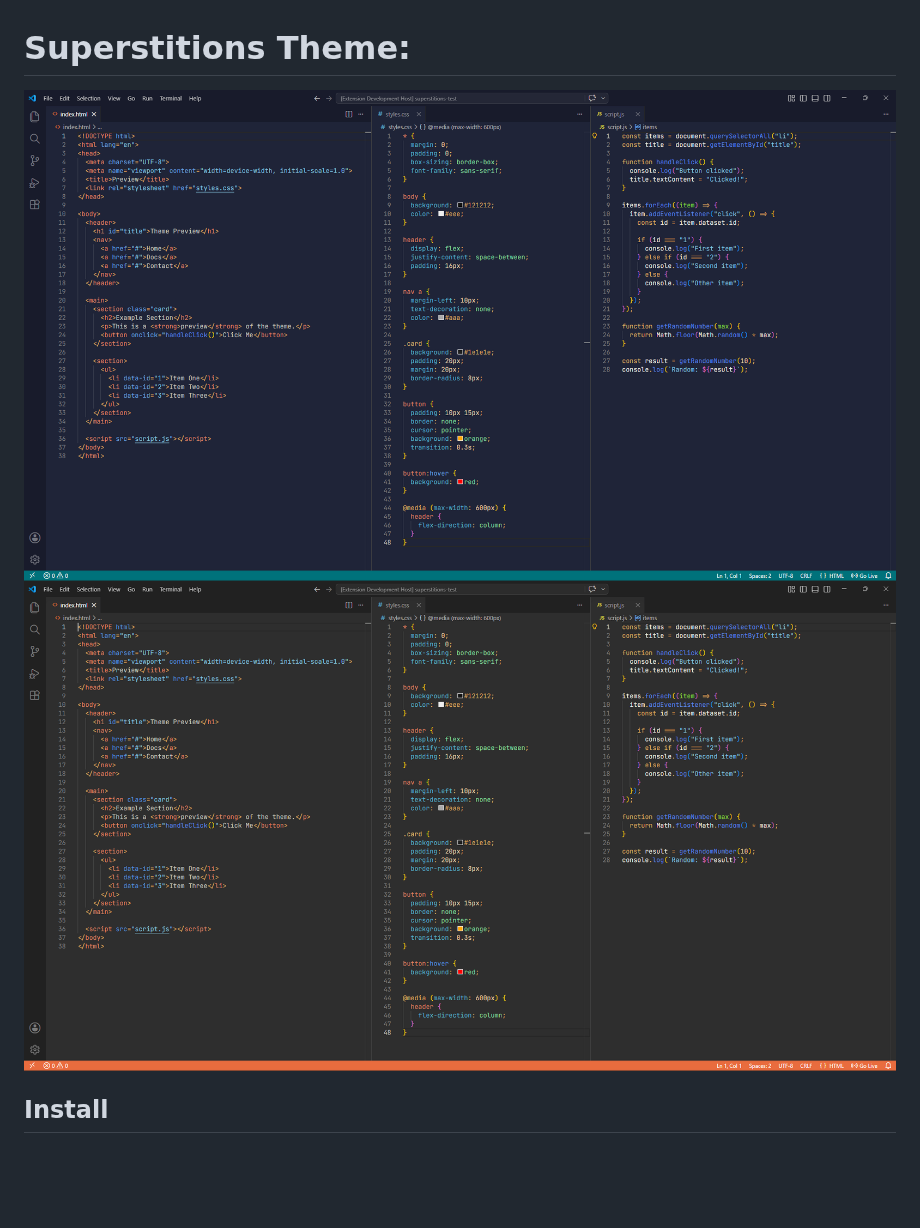
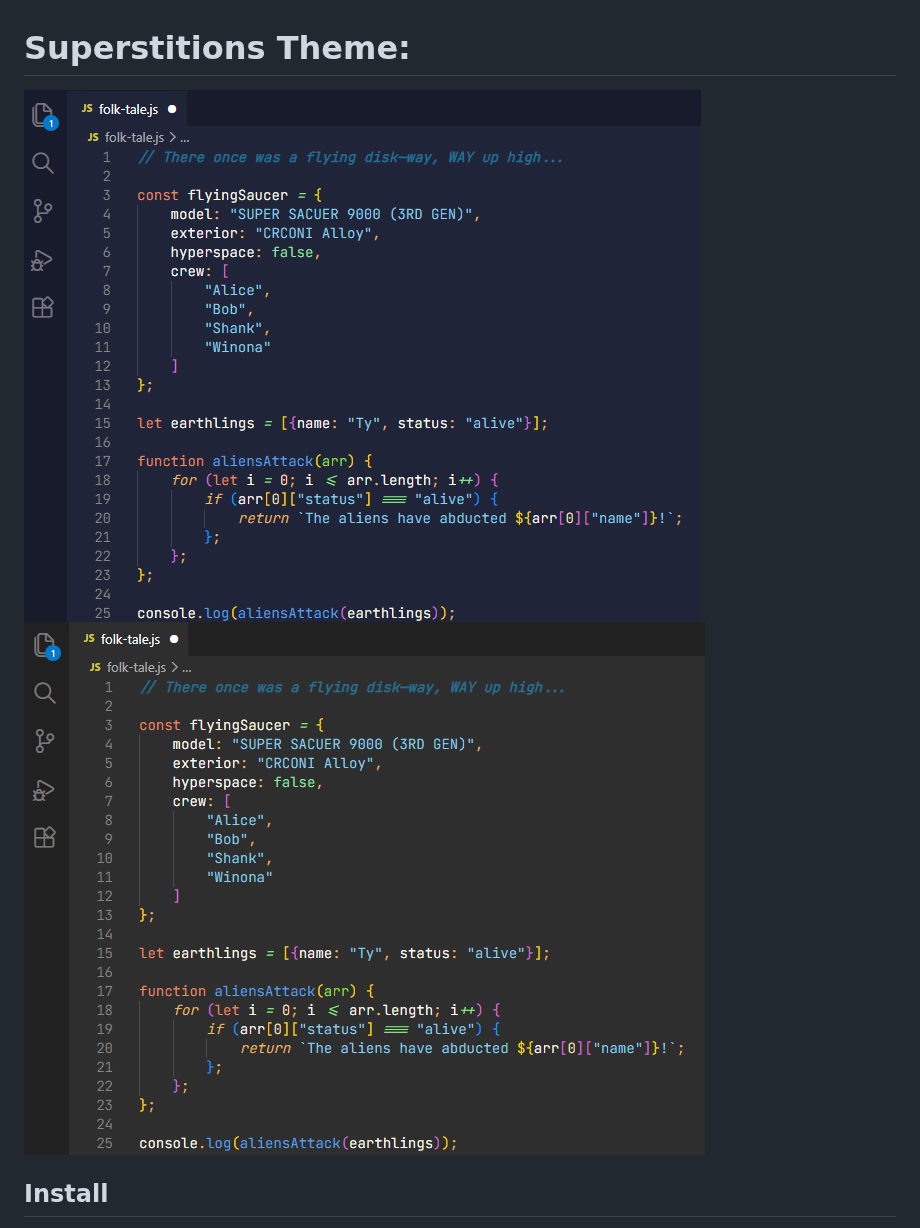
Before and after one commit to aiden-hill-ar/Superstitions-theme, a Markdown page: README.md, the part around the change. Drawn GitHub-style; pictures changed too: images/superstitions-dark-hero.png (added), images/superstitions-dark.png (deleted), images/superstitions-light-hero.png (added); blank space fills up the shorter version.

```diff
--- a/README.md
+++ b/README.md
@@ -1,7 +1,7 @@
 # Superstitions Theme:
 
-![Superstitions Dark Theme Preview](images/superstitions-dark.png)
-![Superstitions Light Theme preview](images/superstitions-light.png)
+![Superstitions Dark Theme Preview](images/superstitions-dark-hero.png)
+![Superstitions Light Theme preview](images/superstitions-light-hero.png)
 
 ## Install
 
```
Also changed, not shown: vsc-extension-quickstart.md (deleted, +0 -28 lines), 3 other files.
